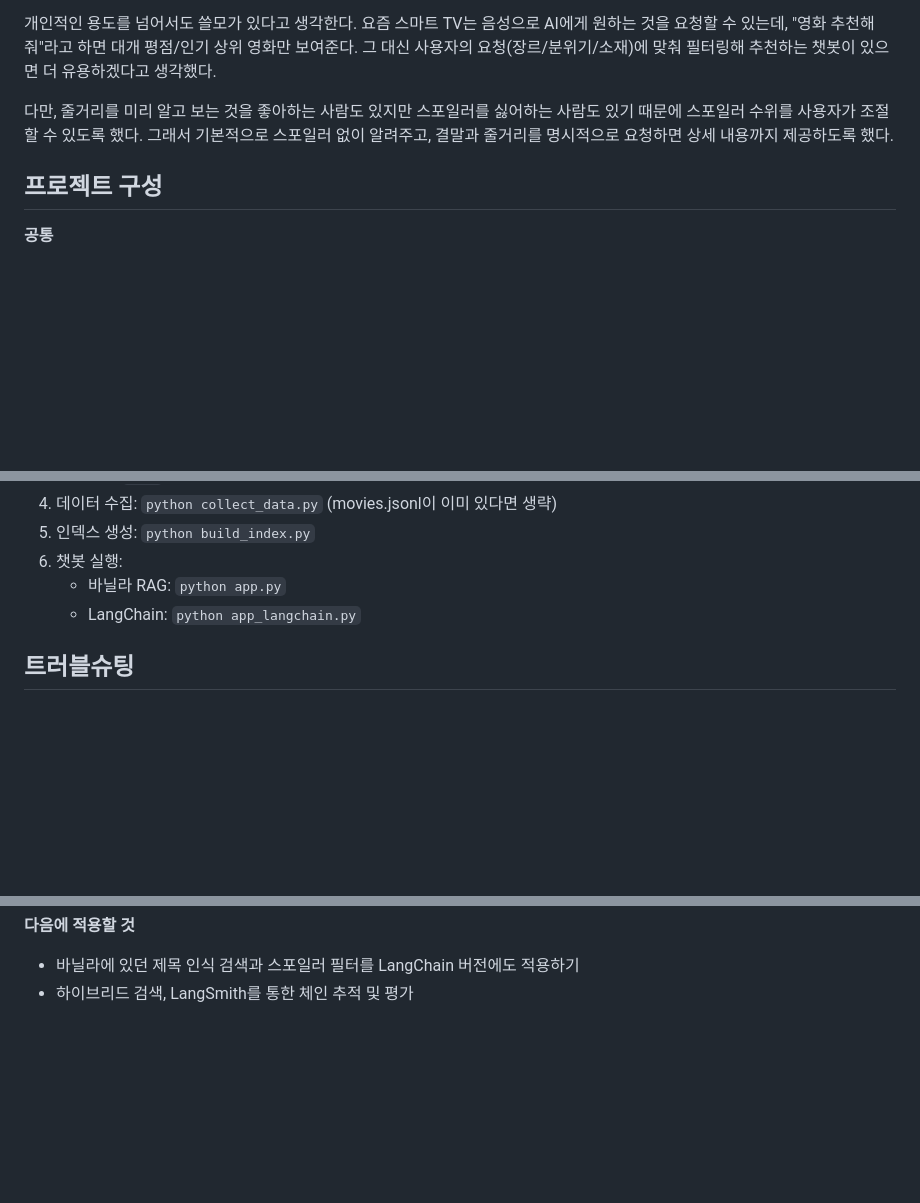
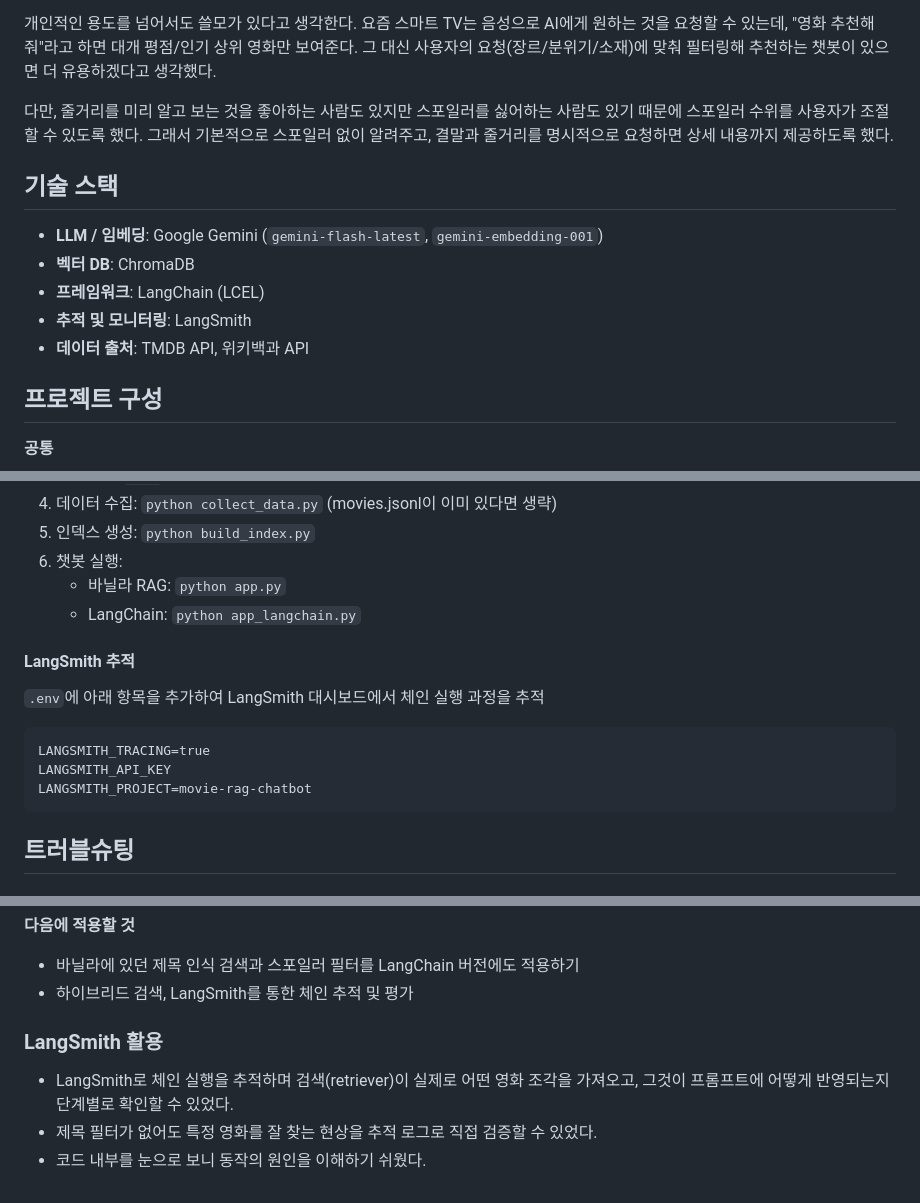
Before and after one commit to 100-hours-a-week/KTB4-Sophia-AI, a Markdown page: movie_rag_chatbot/README.md, 3 parts joined by grey strips. Rendered like a GitHub page; blank space fills up the shorter version.

Commit message:
docs: LangSmith 회고 작성

````diff
--- a/movie_rag_chatbot/README.md
+++ b/movie_rag_chatbot/README.md
@@ -15,6 +15,13 @@
 
 다만, 줄거리를 미리 알고 보는 것을 좋아하는 사람도 있지만 스포일러를 싫어하는 사람도 있기 때문에 스포일러 수위를 사용자가 조절할 수 있도록 했다.
 그래서 기본적으로 스포일러 없이 알려주고, 결말과 줄거리를 명시적으로 요청하면 상세 내용까지 제공하도록 했다.
+
+## 기술 스택
+- **LLM / 임베딩**: Google Gemini (`gemini-flash-latest`, `gemini-embedding-001`)
+- **벡터 DB**: ChromaDB
+- **프레임워크**: LangChain (LCEL)
+- **추적 및 모니터링**: LangSmith
+- **데이터 출처**: TMDB API, 위키백과 API
 
 ## 프로젝트 구성
 
@@ -40,6 +47,13 @@
 6. 챗봇 실행:
     - 바닐라 RAG: `python app.py`
     - LangChain: `python app_langchain.py`
+#### LangSmith 추적
+`.env`에 아래 항목을 추가하여 LangSmith 대시보드에서 체인 실행 과정을 추적
+```
+LANGSMITH_TRACING=true
+LANGSMITH_API_KEY
+LANGSMITH_PROJECT=movie-rag-chatbot
+```
 
 ## 트러블슈팅
 ### 1. [데이터] 위키백과 줄거리 수집량 부족
@@ -116,3 +130,8 @@
 **다음에 적용할 것**
 - 바닐라에 있던 제목 인식 검색과 스포일러 필터를 LangChain 버전에도 적용하기
 - 하이브리드 검색, LangSmith를 통한 체인 추적 및 평가
+
+### LangSmith 활용
+- LangSmith로 체인 실행을 추적하며 검색(retriever)이 실제로 어떤 영화 조각을 가져오고, 그것이 프롬프트에 어떻게 반영되는지 단계별로 확인할 수 있었다.
+- 제목 필터가 없어도 특정 영화를 잘 찾는 현상을 추적 로그로 직접 검증할 수 있었다.
+- 코드 내부를 눈으로 보니 동작의 원인을 이해하기 쉬웠다.
````
